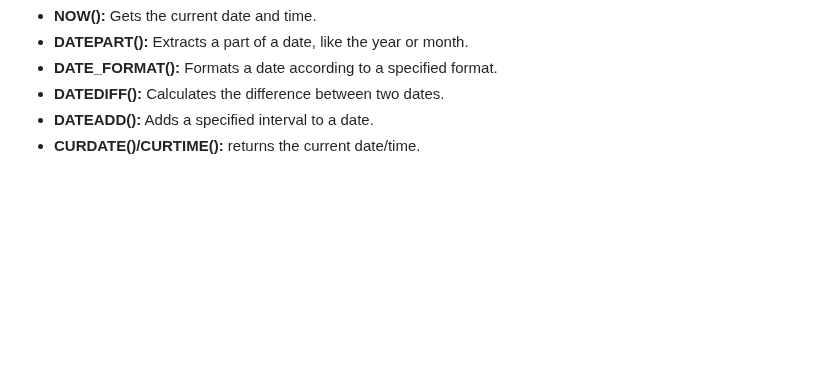
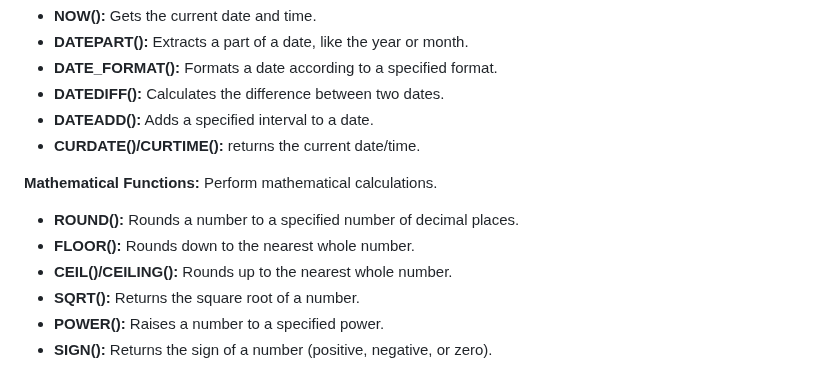
Before and after one commit to iammadhankumar/fullstack-java-interview-guide, a Markdown page: md-files/database-interview-questions.md, the part around the change. Rendered like a GitHub page; blank space fills up the shorter version.

```diff
--- a/md-files/database-interview-questions.md
+++ b/md-files/database-interview-questions.md
@@ -130,3 +130,11 @@ SQL functions are like built-in tools that help you manipulate and analyze data
 * <b>DATEDIFF():</b> Calculates the difference between two dates.
 * <b>DATEADD():</b> Adds a specified interval to a date.
 * <b>CURDATE()/CURTIME():</b> returns the current date/time.
+
+<b>Mathematical Functions:</b> Perform mathematical calculations.</br>
+* <b>ROUND():</b> Rounds a number to a specified number of decimal places.
+* <b>FLOOR():</b> Rounds down to the nearest whole number.
+* <b>CEIL()/CEILING():</b> Rounds up to the nearest whole number.
+* <b>SQRT():</b> Returns the square root of a number.
+* <b>POWER():</b> Raises a number to a specified power.
+* <b>SIGN():</b> Returns the sign of a number (positive, negative, or zero).
```
